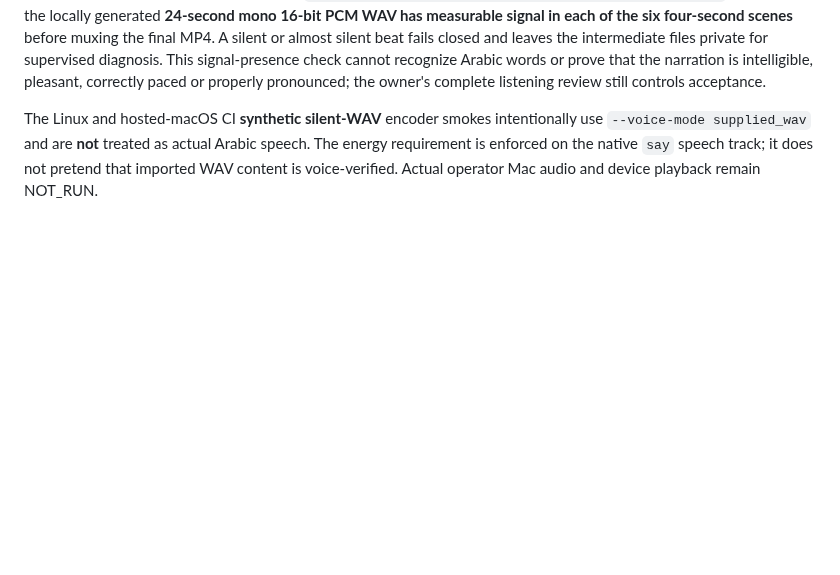
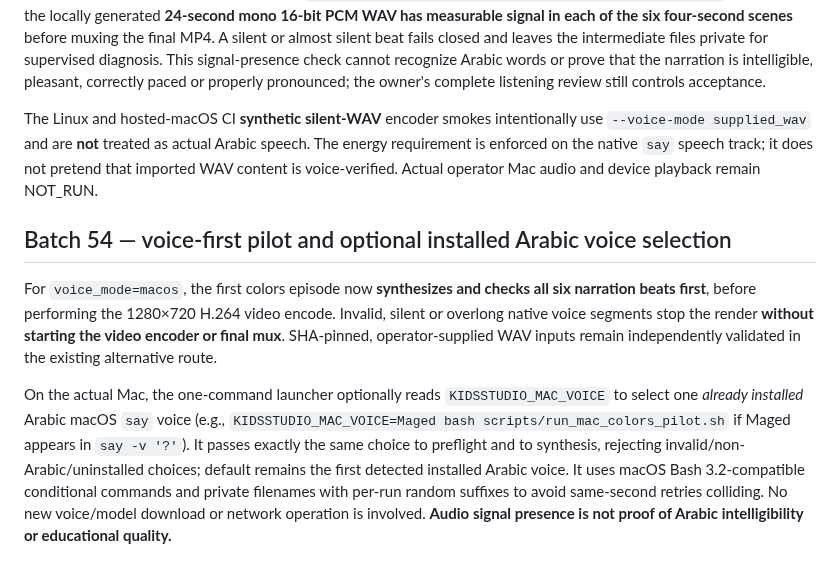
Before and after one commit to ali96adil/KidsStudio, a Markdown page: docs/FIRST_PLAYABLE_COLORS_PILOT.md, the part around the change. Rendered like a GitHub page; blank space fills up the shorter version.

Commit message:
Batch 54: document voice-first Mac render, named Arabic voice and safe same-second retries

```diff
--- a/docs/FIRST_PLAYABLE_COLORS_PILOT.md
+++ b/docs/FIRST_PLAYABLE_COLORS_PILOT.md
@@ -157,3 +157,9 @@ This command is **read-only** and checks the real Mac role, Python/private artif
 Once the Mac renders six voice segments, `kidsstudio.audio_pcm_energy.check_six_beat_pcm_energy` verifies that the locally generated **24-second mono 16-bit PCM WAV has measurable signal in each of the six four-second scenes** before muxing the final MP4. A silent or almost silent beat fails closed and leaves the intermediate files private for supervised diagnosis. This signal-presence check cannot recognize Arabic words or prove that the narration is intelligible, pleasant, correctly paced or properly pronounced; the owner's complete listening review still controls acceptance.
 
 The Linux and hosted-macOS CI **synthetic silent-WAV** encoder smokes intentionally use `--voice-mode supplied_wav` and are **not** treated as actual Arabic speech. The energy requirement is enforced on the native `say` speech track; it does not pretend that imported WAV content is voice-verified. Actual operator Mac audio and device playback remain NOT_RUN.
+
+## Batch 54 — voice-first pilot and optional installed Arabic voice selection
+
+For `voice_mode=macos`, the first colors episode now **synthesizes and checks all six narration beats first**, before performing the 1280×720 H.264 video encode. Invalid, silent or overlong native voice segments stop the render **without starting the video encoder or final mux**. SHA-pinned, operator-supplied WAV inputs remain independently validated in the existing alternative route.
+
+On the actual Mac, the one-command launcher optionally reads `KIDSSTUDIO_MAC_VOICE` to select one *already installed* Arabic macOS `say` voice (e.g., `KIDSSTUDIO_MAC_VOICE=Maged bash scripts/run_mac_colors_pilot.sh` if Maged appears in `say -v '?'`). It passes exactly the same choice to preflight and to synthesis, rejecting invalid/non-Arabic/uninstalled choices; default remains the first detected installed Arabic voice. It uses macOS Bash 3.2-compatible conditional commands and private filenames with per-run random suffixes to avoid same-second retries colliding. No new voice/model download or network operation is involved. **Audio signal presence is not proof of Arabic intelligibility or educational quality.**
```
